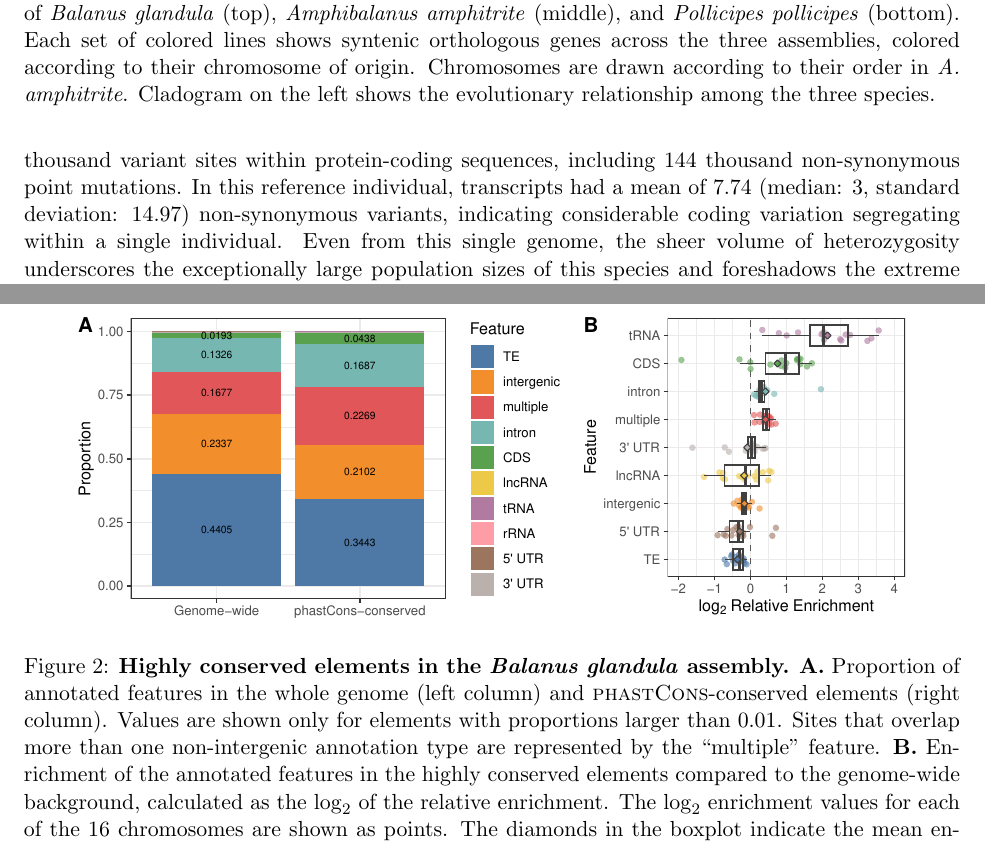
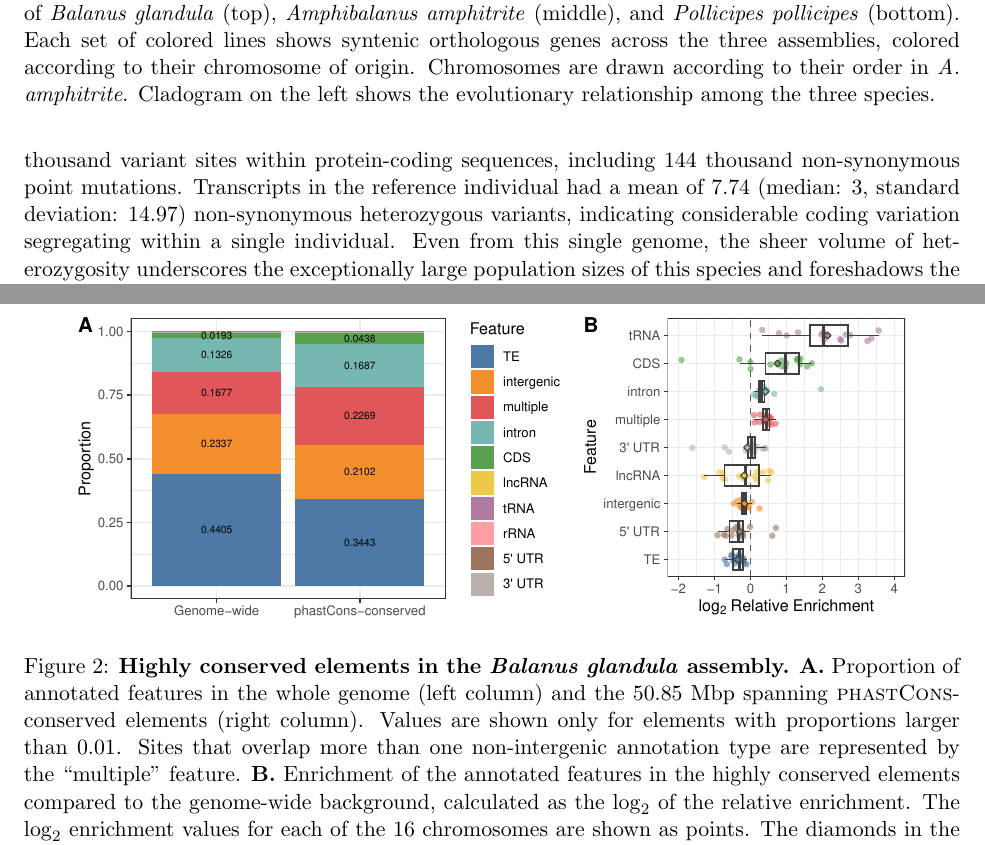
Before and after one commit to kr-colab/balanus_genome_ms, a LaTeX paper (docs/main.tex, which reads docs/sections/results.tex): two parts of pages 5 and 6 of 72, joined at a grey line, cut so that both start at the same text. Compiled offline with pdfLaTeX.

Commit message:
Added some edits from @kiralong

```diff
--- a/docs/sections/results.tex
+++ b/docs/sections/results.tex
@@ -108,12 +108,12 @@ scaffolds larger than 1\,Mbp (Table~\ref{tab:sup_popgen_stats}). Among these sit
 9.08 million (2.89\%) were heterozygous in the reference individual, including 8.73
 million SNPs and 356 thousand indels.
 In total, this variation represents a mean density of 14.66 heterozygous sites per kbp
-(median: 6 per kbp; standard deviation: 19.86). Moreover, we observed nearly 400
-thousand variant sites within protein-coding sequences, including 144 thousand
-non-synonymous point mutations.
-In this reference individual, transcripts had a mean of 7.74 (median: 3, standard
-deviation: 14.97) non-synonymous variants, indicating considerable coding variation
-segregating within a single individual.
+(median: 6 per kbp; standard deviation: 19.86).
+Moreover, we observed nearly 400 thousand variant sites within protein-coding sequences,
+including 144 thousand non-synonymous point mutations.
+Transcripts in the reference individual had a mean of 7.74 (median: 3, standard
+deviation: 14.97) non-synonymous heterozygous variants, indicating considerable coding
+variation segregating within a single individual.
 Even from this single genome, the sheer volume of heterozygosity underscores
 the exceptionally large population sizes of this species and foreshadows
 the extreme diversity observed at the population level.
@@ -188,10 +188,10 @@ of the broader selective regime acting on these large populations.
     \includegraphics[width=0.9\textwidth]{figures/phastcons.pdf}
     \caption{\textbf{Highly conserved elements in the \balgla{} assembly.}
         \textbf{A.} Proportion of annotated features in the whole genome
-        (left column) and \textsc{phastCons}-conserved elements (right column). Values
-        are shown only for elements with proportions larger than 0.01. Sites that overlap
-        more than one non-intergenic annotation type are represented by the ``multiple''
-        feature.
+        (left column) and the 50.85 Mbp spanning \textsc{phastCons}-conserved elements
+        (right column). Values are shown only for elements with proportions larger than
+        0.01. Sites that overlap more than one non-intergenic annotation type are
+        represented by the ``multiple'' feature.
         \textbf{B.} Enrichment of the annotated features in the highly conserved
         elements compared to the genome-wide background, calculated as the $\log_2$ of
         the relative enrichment. The $\log_2$ enrichment values for each of the 16
```
Also changed, not shown: docs/sections/results.tex (22 more changed lines).
